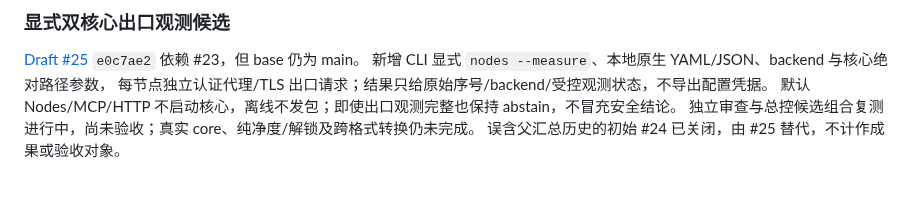
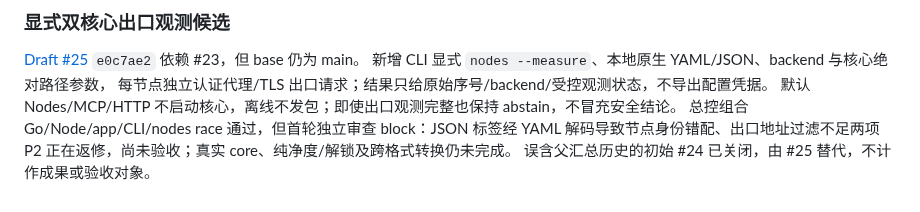
Before and after one commit to raydocs/ipd, a Markdown page: docs/ROADMAP-STATUS.md, the part around the change. Drawn GitHub-style.

Commit message:
docs: record egress identity and address validation review gaps

```diff
--- a/docs/ROADMAP-STATUS.md
+++ b/docs/ROADMAP-STATUS.md
@@ -62,5 +62,5 @@
 新增 CLI 显式 `nodes --measure`、本地原生 YAML/JSON、backend 与核心绝对路径参数，
 每节点独立认证代理/TLS 出口请求；结果只给原始序号/backend/受控观测状态，不导出配置凭据。
 默认 Nodes/MCP/HTTP 不启动核心，离线不发包；即使出口观测完整也保持 abstain，不冒充安全结论。
-独立审查与总控候选组合复测进行中，尚未验收；真实 core、纯净度/解锁及跨格式转换仍未完成。
+总控组合 Go/Node/app/CLI/nodes race 通过，但首轮独立审查 block：JSON 标签经 YAML 解码导致节点身份错配、出口地址过滤不足两项 P2 正在返修，尚未验收；真实 core、纯净度/解锁及跨格式转换仍未完成。
 误含父汇总历史的初始 #24 已关闭，由 #25 替代，不计作成果或验收对象。
```
